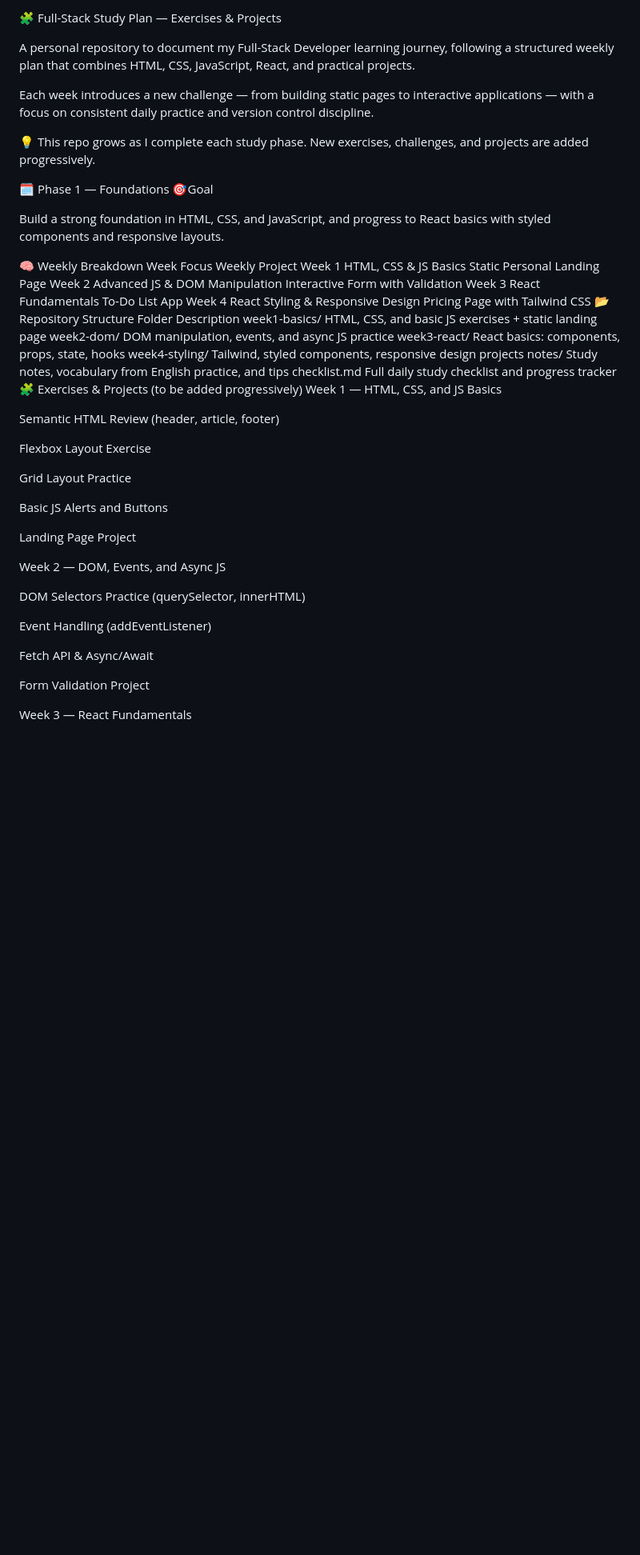
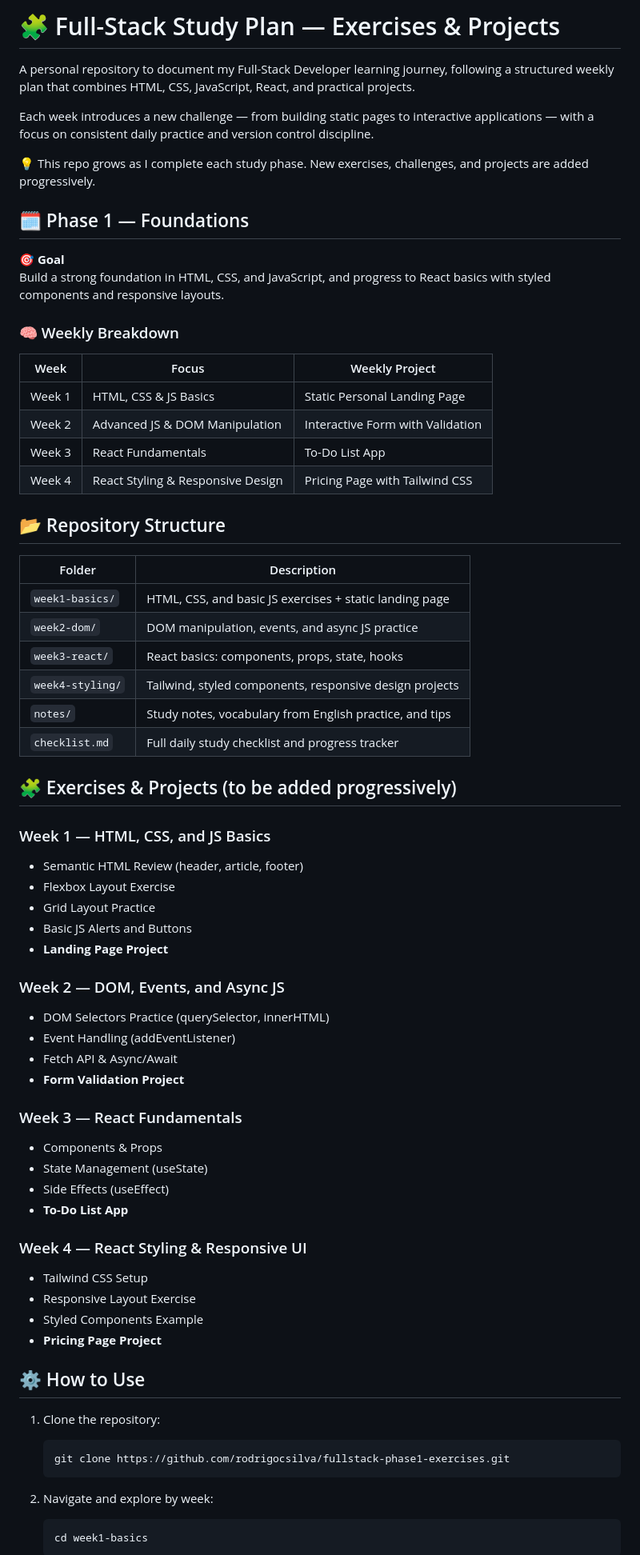
Before and after one commit to DevRodrigocs/own-exercises, a Markdown page: README.md, the part around one of its changes. Shown at 80% size. Rendered like a GitHub page; blank space fills up the shorter version.

````diff
--- a/README.md
+++ b/README.md
@@ -1,4 +1,4 @@
-🧩 Full-Stack Study Plan — Exercises & Projects
+# 🧩 Full-Stack Study Plan — Exercises & Projects
 
 A personal repository to document my Full-Stack Developer learning journey, following a structured weekly plan that combines HTML, CSS, JavaScript, React, and practical projects.
 
@@ -6,47 +6,67 @@ Each week introduces a new challenge — from building static pages to interacti
 
 💡 This repo grows as I complete each study phase. New exercises, challenges, and projects are added progressively.
 
-🗓️ Phase 1 — Foundations
-🎯Goal
+## 🗓️ Phase 1 — Foundations
 
+**🎯 Goal**
 Build a strong foundation in HTML, CSS, and JavaScript, and progress to React basics with styled components and responsive layouts.
 
-🧠 Weekly Breakdown
-Week Focus Weekly Project
-Week 1 HTML, CSS & JS Basics Static Personal Landing Page
-Week 2 Advanced JS & DOM Manipulation Interactive Form with Validation
-Week 3 React Fundamentals To-Do List App
-Week 4 React Styling & Responsive Design Pricing Page with Tailwind CSS
-📂 Repository Structure
-Folder Description
-week1-basics/ HTML, CSS, and basic JS exercises + static landing page
-week2-dom/ DOM manipulation, events, and async JS practice
-week3-react/ React basics: components, props, state, hooks
-week4-styling/ Tailwind, styled components, responsive design projects
-notes/ Study notes, vocabulary from English practice, and tips
-checklist.md Full daily study checklist and progress tracker
-🧩 Exercises & Projects (to be added progressively)
-Week 1 — HTML, CSS, and JS Basics
+### 🧠 Weekly Breakdown
 
-Semantic HTML Review (header, article, footer)
+| Week | Focus | Weekly Project |
+|------|-------|----------------|
+| Week 1 | HTML, CSS & JS Basics | Static Personal Landing Page |
+| Week 2 | Advanced JS & DOM Manipulation | Interactive Form with Validation |
+| Week 3 | React Fundamentals | To-Do List App |
+| Week 4 | React Styling & Responsive Design | Pricing Page with Tailwind CSS |
 
-Flexbox Layout Exercise
+## 📂 Repository Structure
 
-Grid Layout Practice
+| Folder | Description |
+|--------|-------------|
+| `week1-basics/` | HTML, CSS, and basic JS exercises + static landing page |
+| `week2-dom/` | DOM manipulation, events, and async JS practice |
+| `week3-react/` | React basics: components, props, state, hooks |
+| `week4-styling/` | Tailwind, styled components, responsive design projects |
+| `notes/` | Study notes, vocabulary from English practice, and tips |
+| `checklist.md` | Full daily study checklist and progress tracker |
 
-Basic JS Alerts and Buttons
+## 🧩 Exercises & Projects (to be added progressively)
 
-Landing Page Project
+### Week 1 — HTML, CSS, and JS Basics
+- Semantic HTML Review (header, article, footer)
+- Flexbox Layout Exercise
+- Grid Layout Practice
+- Basic JS Alerts and Buttons
+- **Landing Page Project**
 
-Week 2 — DOM, Events, and Async JS
+### Week 2 — DOM, Events, and Async JS
+- DOM Selectors Practice (querySelector, innerHTML)
+- Event Handling (addEventListener)
+- Fetch API & Async/Await
+- **Form Validation Project**
 
-DOM Selectors Practice (querySelector, innerHTML)
+### Week 3 — React Fundamentals
+- Components & Props
+- State Management (useState)
+- Side Effects (useEffect)
+- **To-Do List App**
 
-Event Handling (addEventListener)
+### Week 4 — React Styling & Responsive UI
+- Tailwind CSS Setup
+- Responsive Layout Exercise
+- Styled Components Example
+- **Pricing Page Project**
 
-Fetch API & Async/Await
+## ⚙️ How to Use
 
-Form Validation Project
+1. Clone the repository:
+   ```bash
+   git clone https://github.com/rodrigocsilva/fullstack-phase1-exercises.git
+   ```
 
-Week 3 — React Fundamentals
+2. Navigate and explore by week:
+   ```bash
+   cd week1-basics
+   ```
 
````
Also changed, not shown: other parts of README.md (+30 -72 lines).
